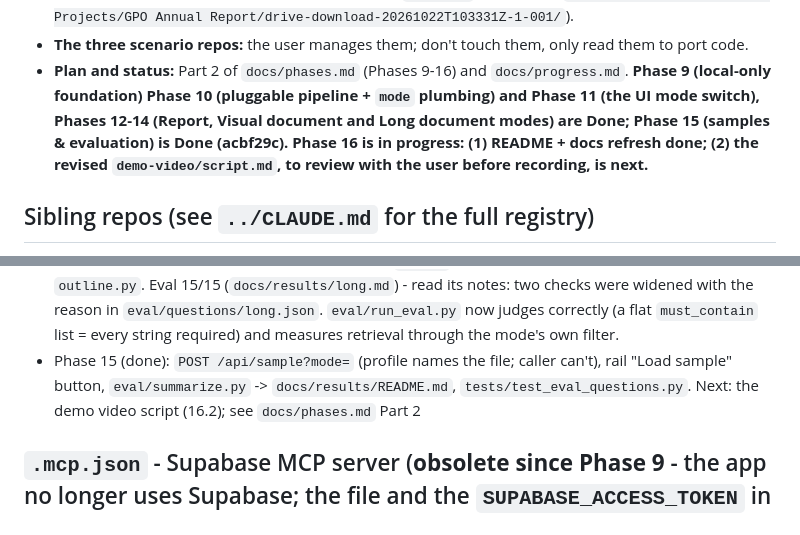
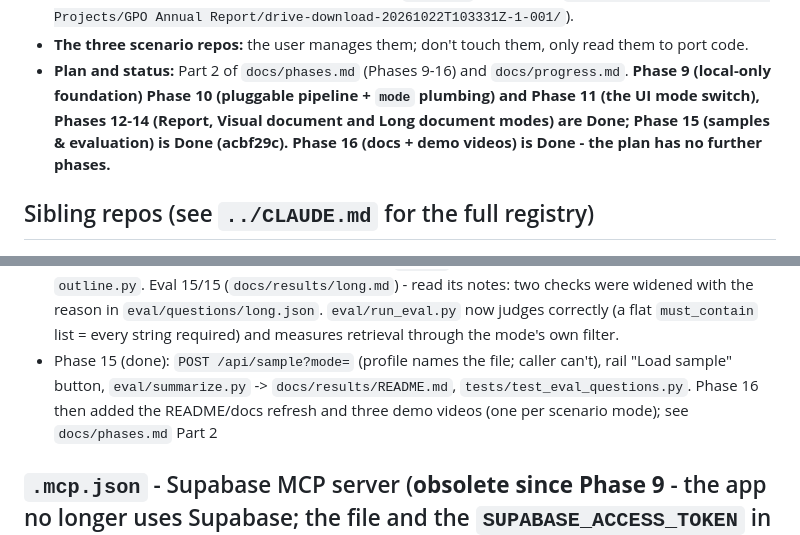
Before and after one commit to SoniDivya24/RAG-Chatbot, a Markdown page: CLAUDE.md, 2 parts joined by grey strips. Drawn GitHub-style.

Commit message:
Mark phase 16 done: three demo videos produced and approved

```diff
--- a/CLAUDE.md
+++ b/CLAUDE.md
@@ -32,7 +32,7 @@ Two things changed, and the "Quick summary" below is **partly out of date until
 - **The three scenario repos:** the user manages them; don't touch them, only read them to port code.
 - **Plan and status:** Part 2 of `docs/phases.md` (Phases 9-16) and `docs/progress.md`. **Phase 9
   (local-only foundation) Phase 10 (pluggable pipeline + `mode` plumbing) and Phase 11 (the UI
-  mode switch), Phases 12-14 (Report, Visual document and Long document modes) are Done; Phase 15 (samples & evaluation) is Done (acbf29c). Phase 16 is in progress: (1) README + docs refresh done; (2) the revised `demo-video/script.md`, to review with the user before recording, is next.**
+  mode switch), Phases 12-14 (Report, Visual document and Long document modes) are Done; Phase 15 (samples & evaluation) is Done (acbf29c). Phase 16 (docs + demo videos) is Done - the plan has no further phases.**
 
 ## Sibling repos (see `../CLAUDE.md` for the full registry)
 
@@ -100,7 +100,7 @@ Quick summary (see `README.md` for full detail and rationale):
   outline in `outline.py`. Eval 15/15 (`docs/results/long.md`) - read its notes: two checks were widened with the reason in
   `eval/questions/long.json`. `eval/run_eval.py` now judges correctly (a flat `must_contain` list = every string required)
   and measures retrieval through the mode's own filter.
-- Phase 15 (done): `POST /api/sample?mode=` (profile names the file; caller can't), rail "Load sample" button, `eval/summarize.py` -> `docs/results/README.md`, `tests/test_eval_questions.py`. Next: the demo video script (16.2); see `docs/phases.md` Part 2
+- Phase 15 (done): `POST /api/sample?mode=` (profile names the file; caller can't), rail "Load sample" button, `eval/summarize.py` -> `docs/results/README.md`, `tests/test_eval_questions.py`. Phase 16 then added the README/docs refresh and three demo videos (one per scenario mode); see `docs/phases.md` Part 2
 
 ## `.mcp.json` - Supabase MCP server (**obsolete since Phase 9** - the app no longer uses Supabase; the file and the `SUPABASE_ACCESS_TOKEN` in `.claude/settings.json` are leftovers the user can delete whenever they like, along with the cloud project)
 
```
Also changed, not shown: docs/progress.md (+1 -1 lines).
